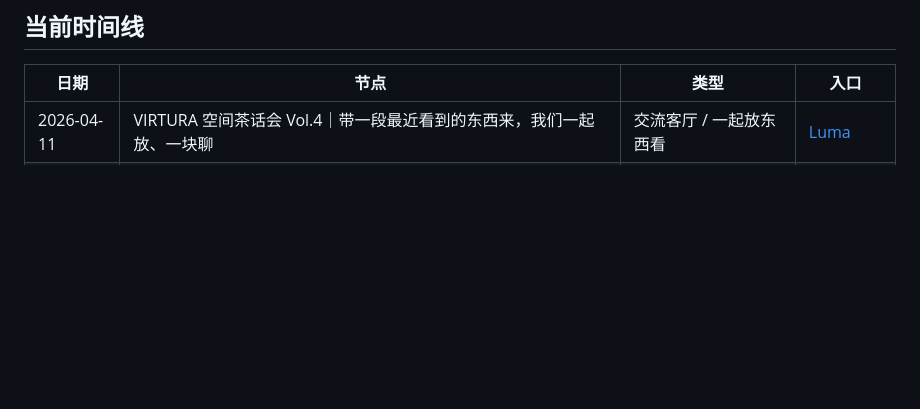
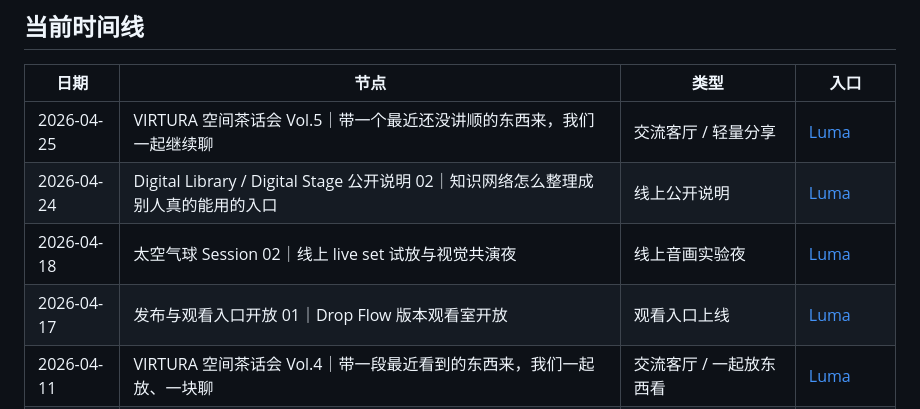
Before and after one commit to ewanqian/VIRTURA-SpacePort, a Markdown page: stations/README.md, the part around one of its changes. Rendered like a GitHub page; blank space fills up the shorter version.

Commit message:
docs: publish station april events

```diff
--- a/stations/README.md
+++ b/stations/README.md
@@ -112,6 +112,10 @@
 
 | 日期 | 节点 | 类型 | 入口 |
 |---|---|---|---|
+| 2026-04-25 | VIRTURA 空间茶话会 Vol.5｜带一个最近还没讲顺的东西来，我们一起继续聊 | 交流客厅 / 轻量分享 | [Luma](https://luma.com/l0ga9o3i) |
+| 2026-04-24 | Digital Library / Digital Stage 公开说明 02｜知识网络怎么整理成别人真的能用的入口 | 线上公开说明 | [Luma](https://luma.com/8qfq3vpr) |
+| 2026-04-18 | 太空气球 Session 02｜线上 live set 试放与视觉共演夜 | 线上音画实验夜 | [Luma](https://luma.com/wsafafy2) |
+| 2026-04-17 | 发布与观看入口开放 01｜Drop Flow 版本观看室开放 | 观看入口上线 | [Luma](https://luma.com/isjom11h) |
 | 2026-04-11 | VIRTURA 空间茶话会 Vol.4｜带一段最近看到的东西来，我们一起放、一块聊 | 交流客厅 / 一起放东西看 | [Luma](https://luma.com/wqi71c4f) |
 | 2026-04-10 | Digital Library / Digital Stage 公开说明 01｜AI 时代怎么把作品、材料和过程整理成能继续工作的库 | 线上公开说明 | [Luma](https://luma.com/kjyluf41) |
 | 2026-04-04 | 在制内容审计会 01｜把正在做的东西拿出来，我们一起挑问题 | 小范围审计 / 批评会 | [Luma](https://luma.com/3be89q8l) |
```
Also changed, not shown: other parts of stations/README.md (+1 -1 lines), stations/space-salon/README.md (+1 -1 lines).
